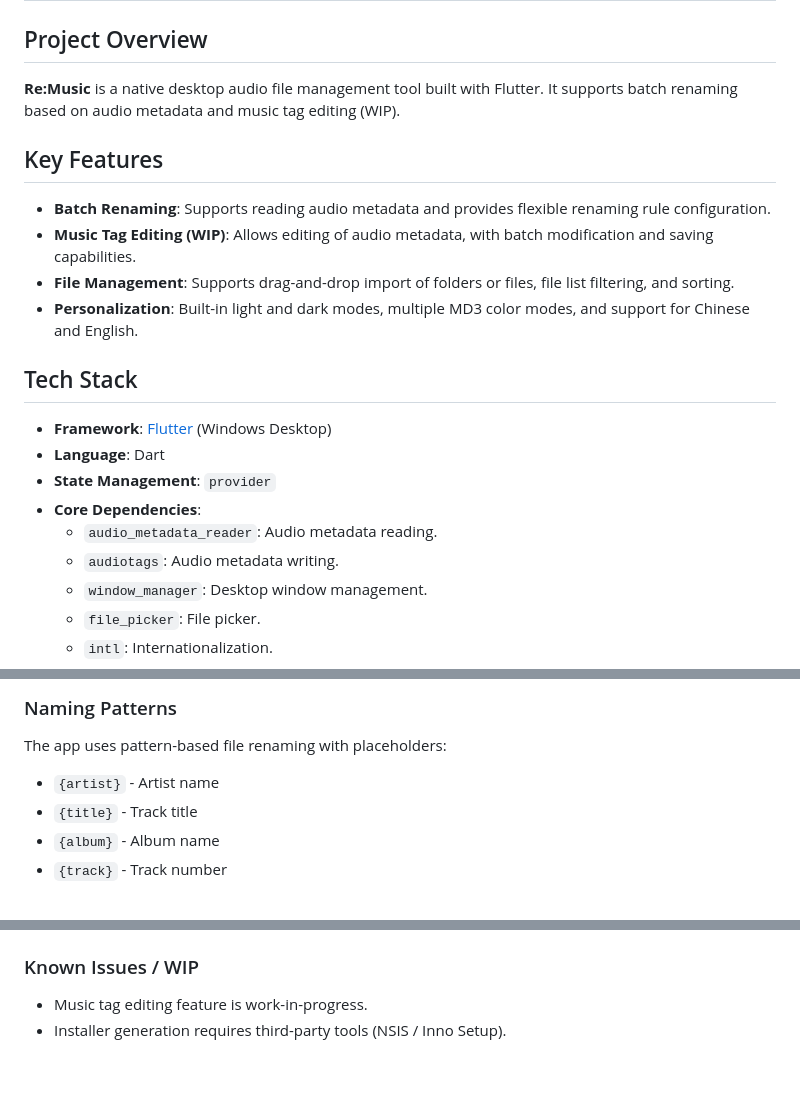
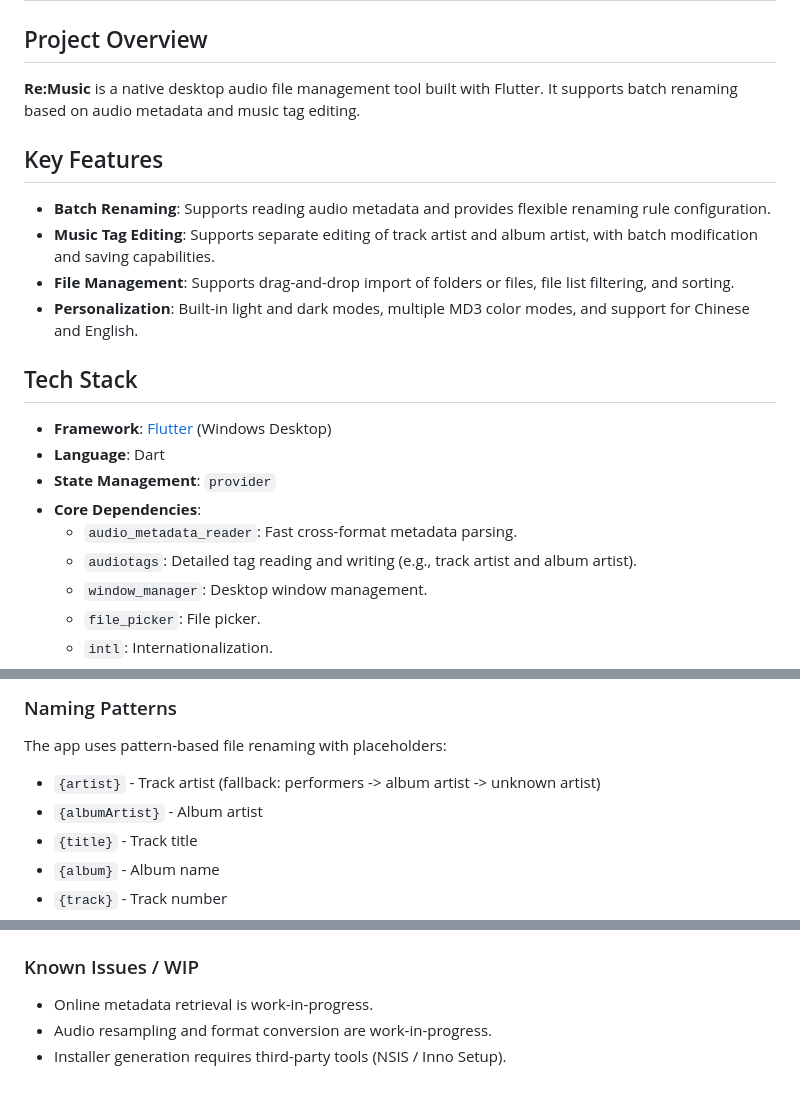
Before and after one commit to ChuwuYo/Re-Music, a Markdown page: docs/AGENTS.md, 3 parts joined by grey strips. Rendered like a GitHub page.

```diff
--- a/docs/AGENTS.md
+++ b/docs/AGENTS.md
@@ -2,12 +2,12 @@
 
 ## Project Overview
 
-**Re:Music** is a native desktop audio file management tool built with Flutter. It supports batch renaming based on audio metadata and music tag editing (WIP).
+**Re:Music** is a native desktop audio file management tool built with Flutter. It supports batch renaming based on audio metadata and music tag editing.
 
 ## Key Features
 
 *   **Batch Renaming**: Supports reading audio metadata and provides flexible renaming rule configuration.
-*   **Music Tag Editing (WIP)**: Allows editing of audio metadata, with batch modification and saving capabilities.
+*   **Music Tag Editing**: Supports separate editing of track artist and album artist, with batch modification and saving capabilities.
 *   **File Management**: Supports drag-and-drop import of folders or files, file list filtering, and sorting.
 *   **Personalization**: Built-in light and dark modes, multiple MD3 color modes, and support for Chinese and English.
 
@@ -17,8 +17,8 @@
 *   **Language**: Dart
 *   **State Management**: `provider`
 *   **Core Dependencies**:
-    *   `audio_metadata_reader`: Audio metadata reading.
-    *   `audiotags`: Audio metadata writing.
+    *   `audio_metadata_reader`: Fast cross-format metadata parsing.
+    *   `audiotags`: Detailed tag reading and writing (e.g., track artist and album artist).
     *   `window_manager`: Desktop window management.
     *   `file_picker`: File picker.
     *   `intl`: Internationalization.
@@ -175,7 +177,8 @@ MP3 (`.mp3`), FLAC (`.flac`), M4A/AAC (`.m4a`, `.aac`), OGG/Opus (`.ogg`, `.opus
 
 ### Naming Patterns
 The app uses pattern-based file renaming with placeholders:
-- `{artist}` - Artist name
+- `{artist}` - Track artist (fallback: performers -> album artist -> unknown artist)
+- `{albumArtist}` - Album artist
 - `{title}` - Track title
 - `{album}` - Album name
 - `{track}` - Track number
@@ -191,5 +194,6 @@ Example: `{artist} - {title}` produces "Artist Name - Track Title.mp3"
 - Access translations via `AppLocalizations.of(context)!.keyName`
 
 ### Known Issues / WIP
-- Music tag editing feature is work-in-progress.
+- Online metadata retrieval is work-in-progress.
+- Audio resampling and format conversion are work-in-progress.
 - Installer generation requires third-party tools (NSIS / Inno Setup).
```
Also changed, not shown: other parts of docs/AGENTS.md (+2 -0 lines), README.md (+18 -5 lines), docs/README/README.zh-CN.md (+18 -5 lines).
